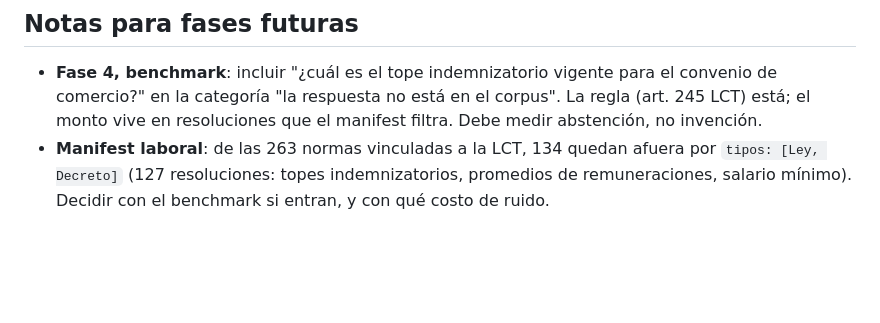
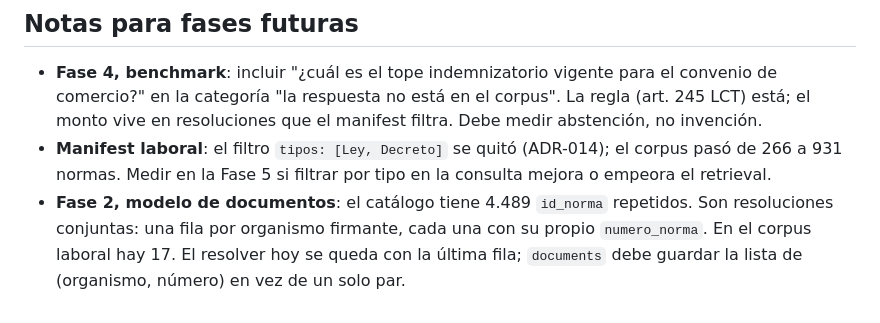
Before and after one commit to LaureanoMuniz/legal-ai-argentina, a Markdown page: docs/ROADMAP.md, the part around the change. GitHub-like rendering; blank space fills up the shorter version.

```diff
--- a/docs/ROADMAP.md
+++ b/docs/ROADMAP.md
@@ -50,7 +50,11 @@ HTTP 200, 0 fallos. 249 normas con texto original, 53 con texto actualizado,
   el convenio de comercio?" en la categoría "la respuesta no está en el corpus".
   La regla (art. 245 LCT) está; el monto vive en resoluciones que el manifest
   filtra. Debe medir abstención, no invención.
-- **Manifest laboral**: de las 263 normas vinculadas a la LCT, 134 quedan
-  afuera por `tipos: [Ley, Decreto]` (127 resoluciones: topes indemnizatorios,
-  promedios de remuneraciones, salario mínimo). Decidir con el benchmark si
-  entran, y con qué costo de ruido.
+- **Manifest laboral**: el filtro `tipos: [Ley, Decreto]` se quitó (ADR-014);
+  el corpus pasó de 266 a 931 normas. Medir en la Fase 5 si filtrar por tipo
+  en la consulta mejora o empeora el retrieval.
+- **Fase 2, modelo de documentos**: el catálogo tiene 4.489 `id_norma`
+  repetidos. Son resoluciones conjuntas: una fila por organismo firmante, cada
+  una con su propio `numero_norma`. En el corpus laboral hay 17. El resolver
+  hoy se queda con la última fila; `documents` debe guardar la lista de
+  (organismo, número) en vez de un solo par.
```
Also changed, not shown: docs/DECISIONS.md (+20 -0 lines).
